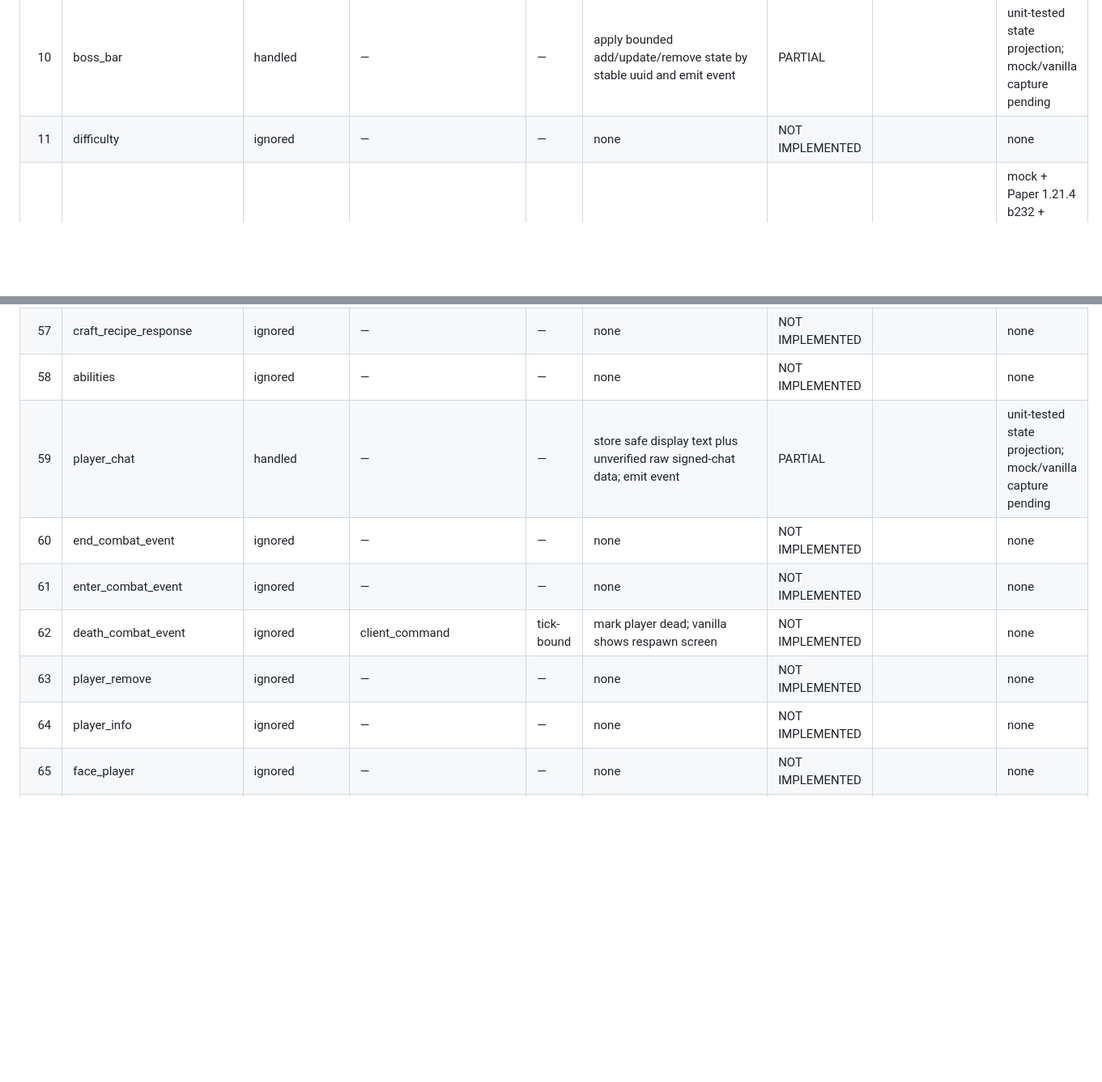
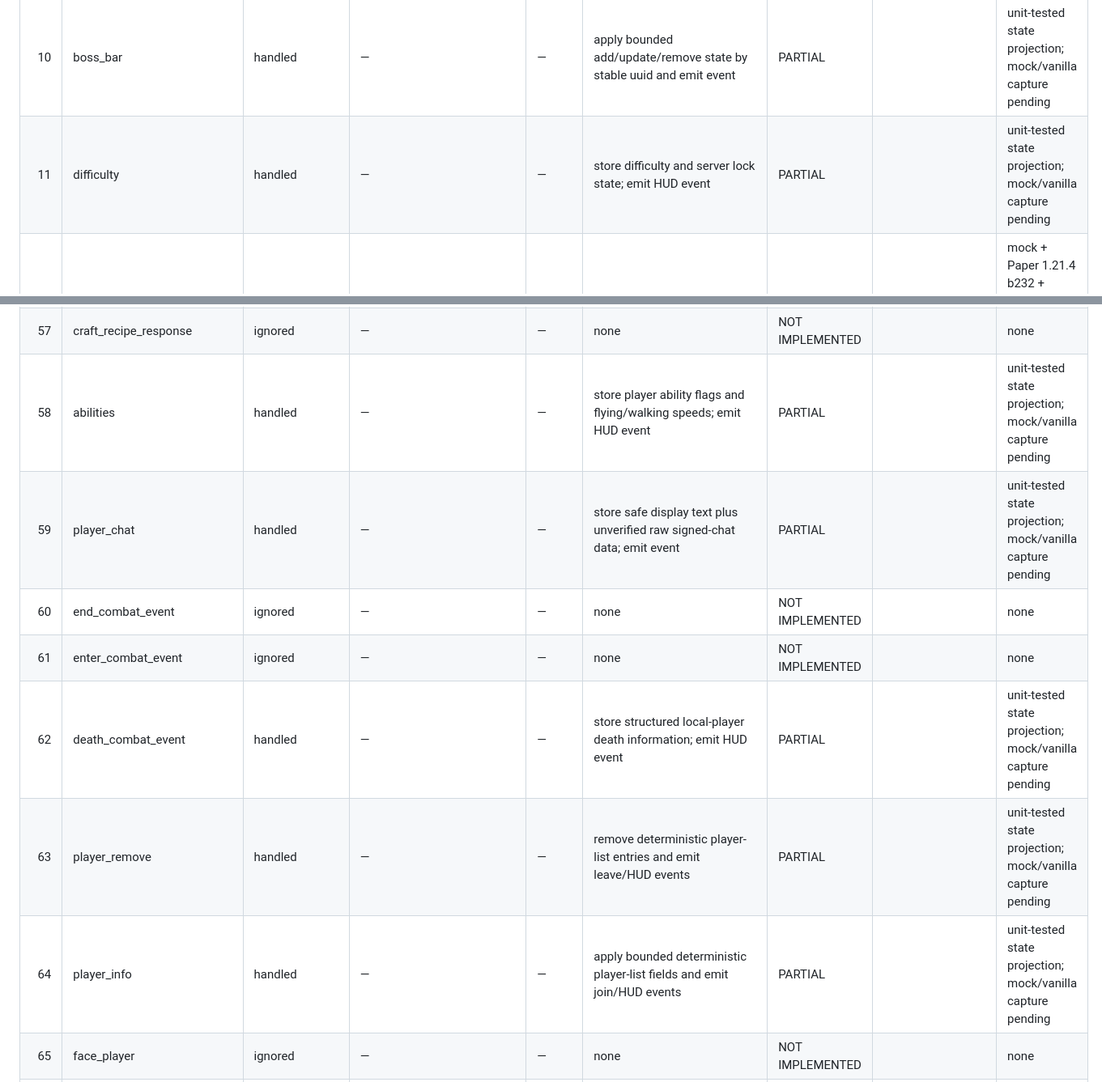
Before and after one commit to kubsoon123/Minerider, a Markdown page: docs/vanilla_conformance_1_21_4.md, 2 parts joined by grey strips. Shown at 81% size. Rendered like a GitHub page; blank space fills up the shorter version.

```diff
--- a/docs/vanilla_conformance_1_21_4.md
+++ b/docs/vanilla_conformance_1_21_4.md
@@ -59,7 +59,7 @@ or lose an id.
 | 8 | block_action | ignored | — | — | none | NOT IMPLEMENTED |  | none |
 | 9 | block_change | handled | — | — | update one cached block state | PARTIAL |  | unit-tested state projection; mock/vanilla capture pending |
 | 10 | boss_bar | handled | — | — | apply bounded add/update/remove state by stable uuid and emit event | PARTIAL |  | unit-tested state projection; mock/vanilla capture pending |
-| 11 | difficulty | ignored | — | — | none | NOT IMPLEMENTED |  | none |
+| 11 | difficulty | handled | — | — | store difficulty and server lock state; emit HUD event | PARTIAL |  | unit-tested state projection; mock/vanilla capture pending |
 | 12 | chunk_batch_finished | handled | chunk_batch_received | strict | acknowledge batch with desired chunks-per-tick | PARTIAL | initial_chunks | mock + Paper 1.21.4 b232 + vanilla 1.21.4 server; vanilla client capture pending |
 | 13 | chunk_batch_start | ignored | — | — | begin chunk batch | NOT IMPLEMENTED | initial_chunks | none |
 | 14 | chunk_biomes | ignored | — | — | none | NOT IMPLEMENTED |  | none |
@@ -106,13 +106,13 @@ or lose an id.
 | 55 | ping | ignored | pong | strict | none | NOT IMPLEMENTED | join_idle | none |
 | 56 | ping_response | ignored | — | — | none | NOT IMPLEMENTED |  | none |
 | 57 | craft_recipe_response | ignored | — | — | none | NOT IMPLEMENTED |  | none |
-| 58 | abilities | ignored | — | — | none | NOT IMPLEMENTED |  | none |
+| 58 | abilities | handled | — | — | store player ability flags and flying/walking speeds; emit HUD event | PARTIAL |  | unit-tested state projection; mock/vanilla capture pending |
 | 59 | player_chat | handled | — | — | store safe display text plus unverified raw signed-chat data; emit event | PARTIAL |  | unit-tested state projection; mock/vanilla capture pending |
 | 60 | end_combat_event | ignored | — | — | none | NOT IMPLEMENTED |  | none |
 | 61 | enter_combat_event | ignored | — | — | none | NOT IMPLEMENTED |  | none |
-| 62 | death_combat_event | ignored | client_command | tick-bound | mark player dead; vanilla shows respawn screen | NOT IMPLEMENTED |  | none |
-| 63 | player_remove | ignored | — | — | none | NOT IMPLEMENTED |  | none |
-| 64 | player_info | ignored | — | — | none | NOT IMPLEMENTED |  | none |
+| 62 | death_combat_event | handled | — | — | store structured local-player death information; emit HUD event | PARTIAL |  | unit-tested state projection; mock/vanilla capture pending |
+| 63 | player_remove | handled | — | — | remove deterministic player-list entries and emit leave/HUD events | PARTIAL |  | unit-tested state projection; mock/vanilla capture pending |
+| 64 | player_info | handled | — | — | apply bounded deterministic player-list fields and emit join/HUD events | PARTIAL |  | unit-tested state projection; mock/vanilla capture pending |
 | 65 | face_player | ignored | — | — | none | NOT IMPLEMENTED |  | none |
 | 66 | position | handled | teleport_confirm | strict | update position/rotation (relative flags applied) | PARTIAL | teleport_correction | mock + Paper 1.21.4 b232 + vanilla 1.21.4 server; vanilla client capture pending |
 | 67 | player_rotation | ignored | — | — | none | NOT IMPLEMENTED |  | none |
```
Also changed, not shown: other parts of docs/vanilla_conformance_1_21_4.md (+14 -14 lines).
